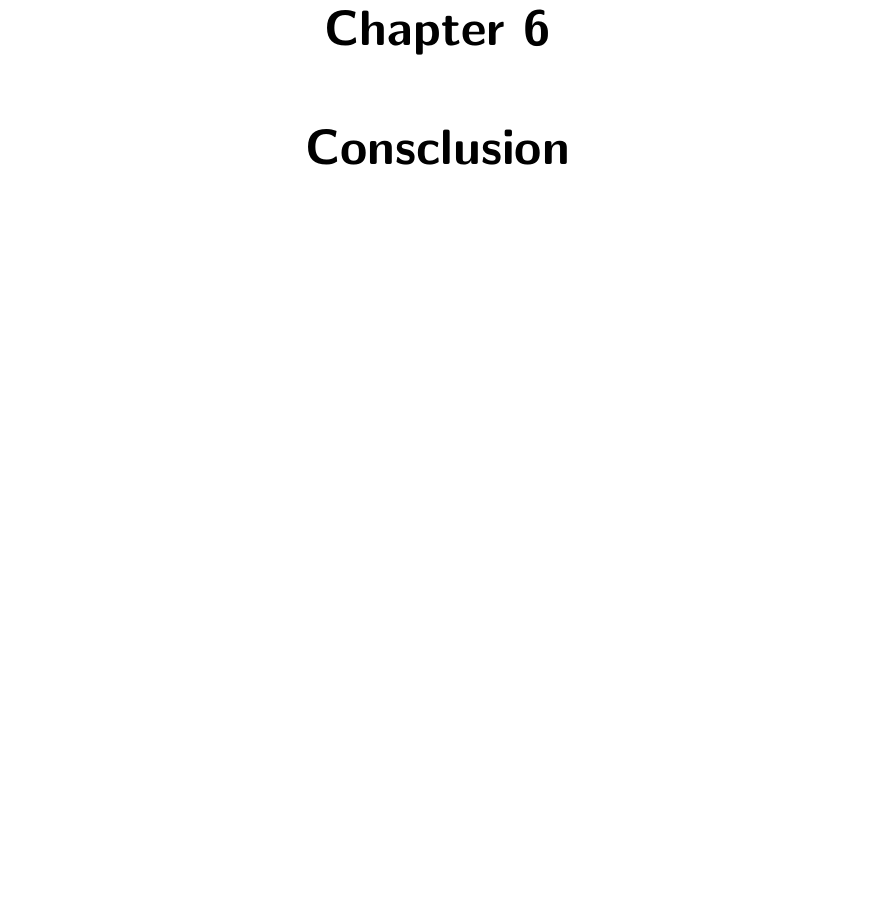
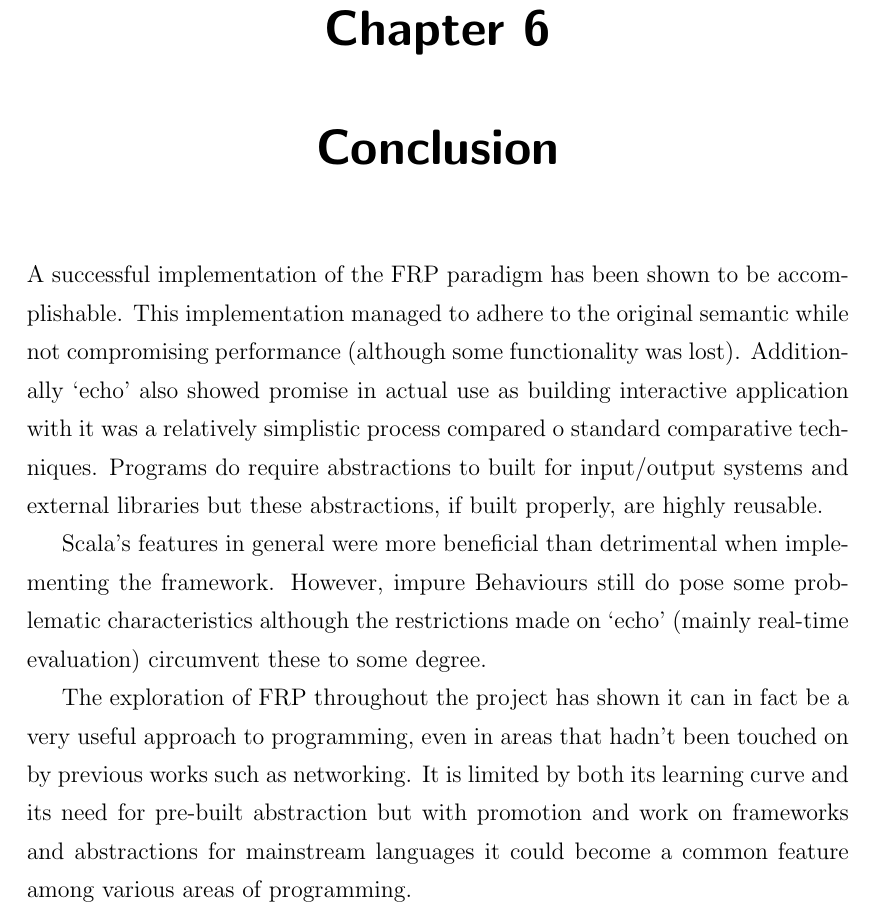
Before and after one commit to seadowg/echo, a LaTeX thesis (report/report.tex, which reads report/sections/conclusion.tex): part of page 33 of 35, cut so that both start at the same text, the shorter picture padded with empty space. Compiled offline with pdfLaTeX.

Commit message:
Write conclusion

```diff
--- a/report/sections/conclusion.tex
+++ b/report/sections/conclusion.tex
@@ -1 +1,17 @@
-\chapter{Consclusion}
+\chapter{Conclusion}
+
+A successful implementation of the FRP paradigm has been shown to be accomplishable. This implementation
+managed to adhere to the original semantic while not compromising performance (although some functionality was
+lost). Additionally `echo' also showed promise in actual use as building interactive application with it
+was a relatively simplistic process compared o standard comparative techniques. Programs do require abstractions
+to built for input/output systems and external libraries but these abstractions, if built properly, are highly
+reusable.
+
+Scala's features in general were more beneficial than detrimental when implementing the framework. However,
+impure Behaviours still do pose some problematic characteristics although the restrictions made on
+`echo' (mainly real-time evaluation) circumvent these to some degree.
+
+The exploration of FRP throughout the project has shown it can in fact be a very useful approach to programming,
+even in areas that hadn't been touched on by previous works such as networking. It is limited by
+both its learning curve and its need for pre-built abstraction but with promotion and work on frameworks
+and abstractions for mainstream languages it could become a common feature among various areas of programming.
```
Also changed, not shown: report/sections/implementation.tex (indentation only).
